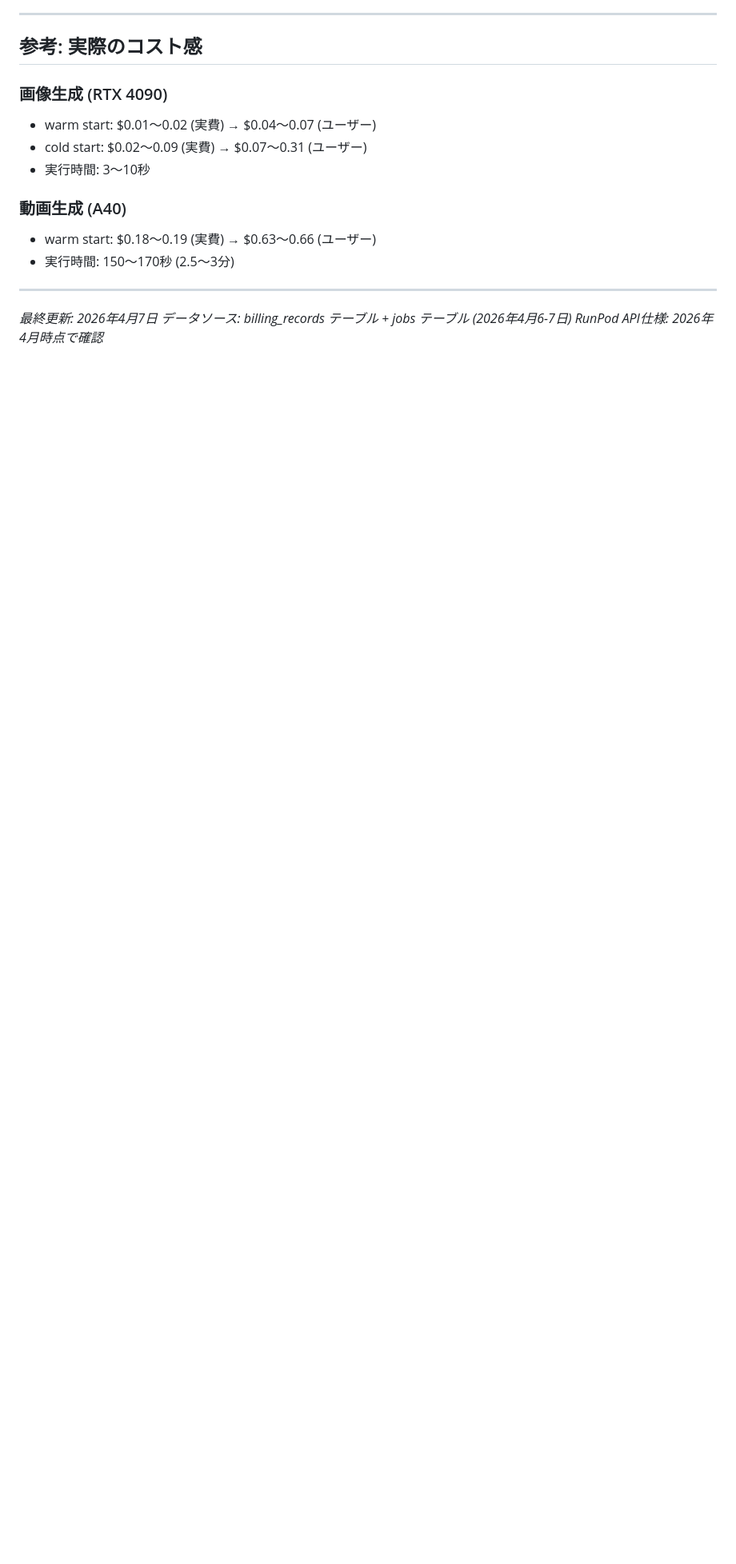
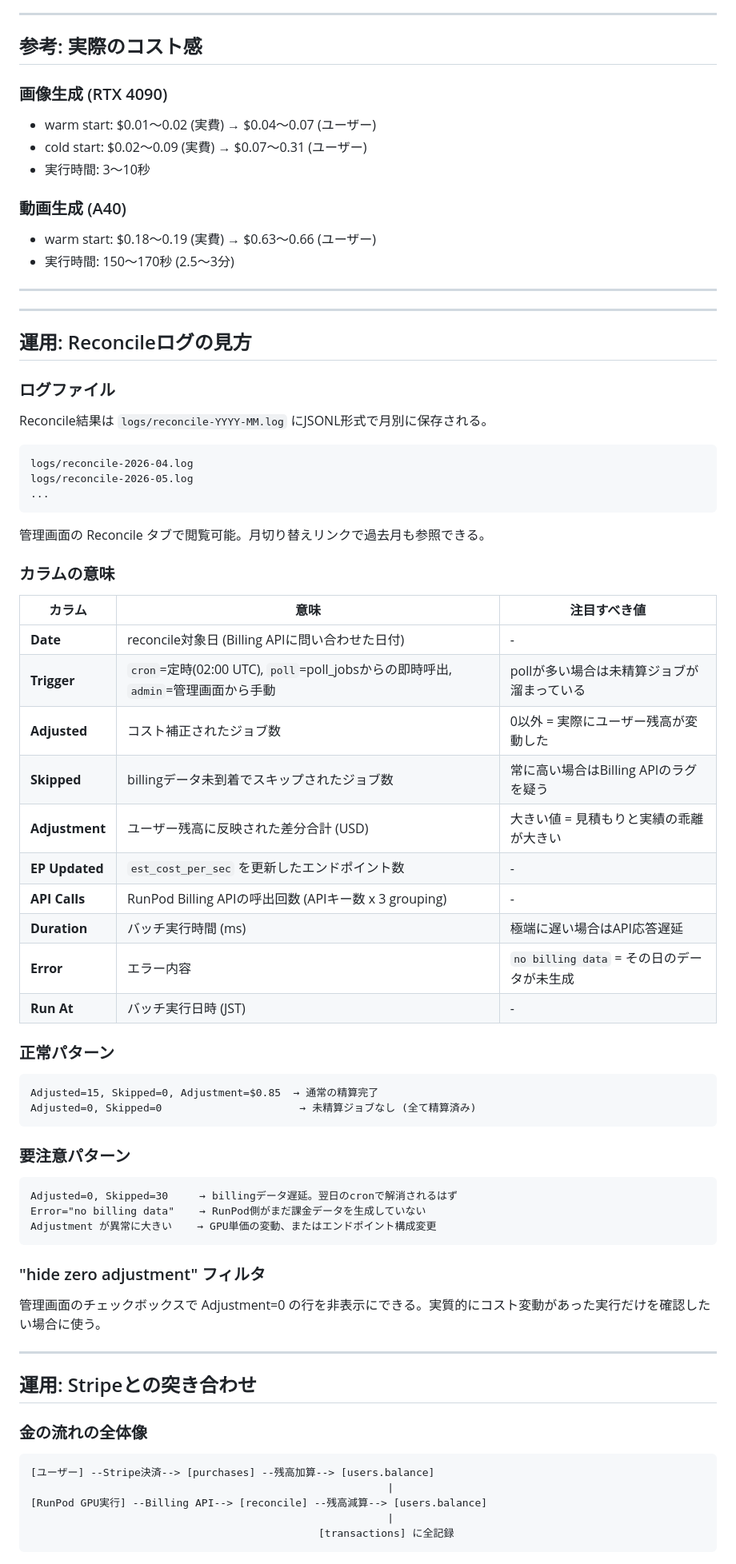
Before and after one commit to goodsun/ciel, a Markdown page: docs/runpod_billing.md, the part around one of its changes. Shown at 80% size. Drawn GitHub-style; blank space fills up the shorter version.

Commit message:
docs: add reconcile log guide and Stripe reconciliation procedures

````diff
--- a/docs/runpod_billing.md
+++ b/docs/runpod_billing.md
@@ -337,5 +337,67 @@ RunPodの制約をまとめると:
 
 ---
 
-*最終更新: 2026年4月7日*
-*データソース: billing_records テーブル + jobs テーブル (2026年4月6-7日)*
+---
+
+## 運用: Reconcileログの見方
+
+### ログファイル
+
+Reconcile結果は `logs/reconcile-YYYY-MM.log` にJSONL形式で月別に保存される。
+
+```
+logs/reconcile-2026-04.log
+logs/reconcile-2026-05.log
+...
+```
+
+管理画面の Reconcile タブで閲覧可能。月切り替えリンクで過去月も参照できる。
+
+### カラムの意味
+
+| カラム | 意味 | 注目すべき値 |
+|--------|------|-------------|
+| **Date** | reconcile対象日 (Billing APIに問い合わせた日付) | - |
+| **Trigger** | `cron`=定時(02:00 UTC), `poll`=poll_jobsからの即時呼出, `admin`=管理画面から手動 | pollが多い場合は未精算ジョブが溜まっている |
+| **Adjusted** | コスト補正されたジョブ数 | 0以外 = 実際にユーザー残高が変動した |
+| **Skipped** | billingデータ未到着でスキップされたジョブ数 | 常に高い場合はBilling APIのラグを疑う |
+| **Adjustment** | ユーザー残高に反映された差分合計 (USD) | 大きい値 = 見積もりと実績の乖離が大きい |
+| **EP Updated** | `est_cost_per_sec` を更新したエンドポイント数 | - |
+| **API Calls** | RunPod Billing APIの呼出回数 (APIキー数 x 3 grouping) | - |
+| **Duration** | バッチ実行時間 (ms) | 極端に遅い場合はAPI応答遅延 |
+| **Error** | エラー内容 | `no billing data` = その日のデータが未生成 |
+| **Run At** | バッチ実行日時 (JST) | - |
+
+### 正常パターン
+
+```
+Adjusted=15, Skipped=0, Adjustment=$0.85  → 通常の精算完了
+Adjusted=0, Skipped=0                      → 未精算ジョブなし (全て精算済み)
+```
+
+### 要注意パターン
+
+```
+Adjusted=0, Skipped=30     → billingデータ遅延。翌日のcronで解消されるはず
+Error="no billing data"    → RunPod側がまだ課金データを生成していない
+Adjustment が異常に大きい    → GPU単価の変動、またはエンドポイント構成変更
+```
+
+### "hide zero adjustment" フィルタ
+
+管理画面のチェックボックスで Adjustment=0 の行を非表示にできる。実質的にコスト変動があった実行だけを確認したい場合に使う。
+
+---
+
+## 運用: Stripeとの突き合わせ
+
+### 金の流れの全体像
+
+```
+[ユーザー] --Stripe決済--> [purchases] --残高加算--> [users.balance]
+                                                         |
+[RunPod GPU実行] --Billing API--> [reconcile] --残高減算--> [users.balance]
+                                                         |
+                                              [transactions] に全記録
+```
+
````
Also changed, not shown: other parts of docs/runpod_billing.md (+87 -0 lines).
